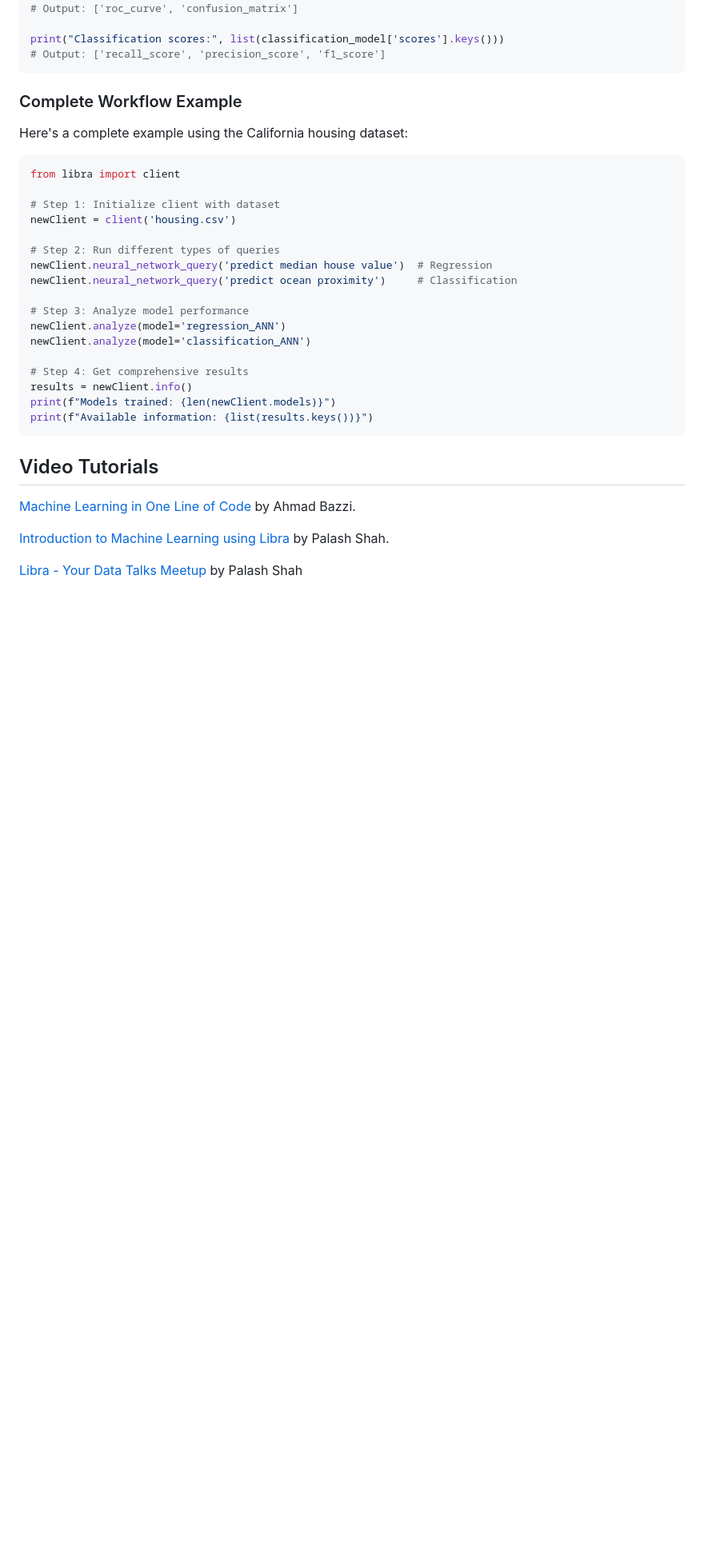
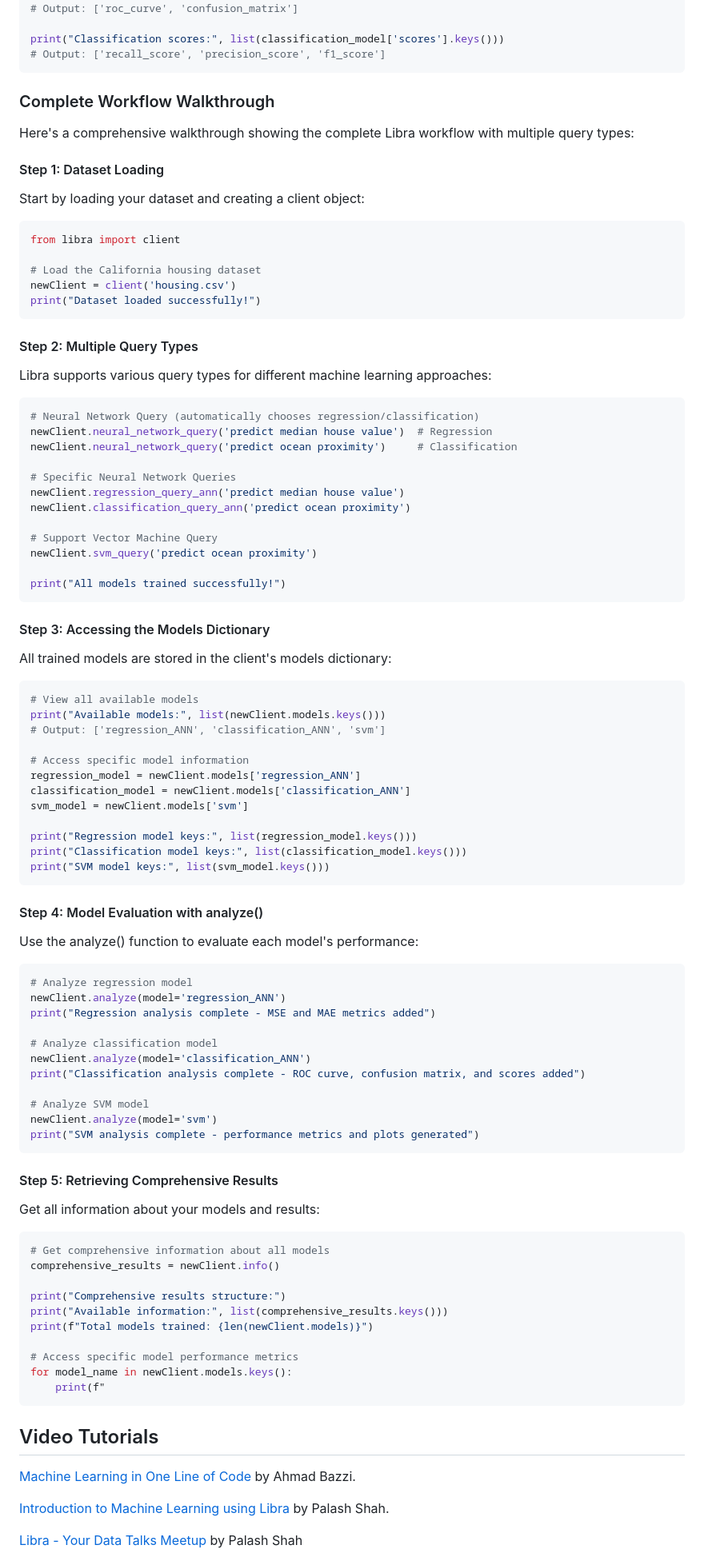
Before and after one commit to Palashio/awesome-libra, a Markdown page: README.md, the part around the change. Shown at 80% size. Rendered like a GitHub page; blank space fills up the shorter version.

Commit message:
Apply patch

````diff
--- a/README.md
+++ b/README.md
@@ -100,28 +100,93 @@ print("Classification scores:", list(classification_model['scores'].keys()))
 # Output: ['recall_score', 'precision_score', 'f1_score']
 ```
 
-### Complete Workflow Example
+### Complete Workflow Walkthrough
 
-Here's a complete example using the California housing dataset:
+Here's a comprehensive walkthrough showing the complete Libra workflow with multiple query types:
+
+#### Step 1: Dataset Loading
+
+Start by loading your dataset and creating a client object:
 
 ```python
 from libra import client
 
-# Step 1: Initialize client with dataset
+# Load the California housing dataset
 newClient = client('housing.csv')
+print("Dataset loaded successfully!")
+```
 
-# Step 2: Run different types of queries
+#### Step 2: Multiple Query Types
+
+Libra supports various query types for different machine learning approaches:
+
+```python
+# Neural Network Query (automatically chooses regression/classification)
 newClient.neural_network_query('predict median house value')  # Regression
 newClient.neural_network_query('predict ocean proximity')     # Classification
 
-# Step 3: Analyze model performance
+# Specific Neural Network Queries
+newClient.regression_query_ann('predict median house value')
+newClient.classification_query_ann('predict ocean proximity')
+
+# Support Vector Machine Query
+newClient.svm_query('predict ocean proximity')
+
+print("All models trained successfully!")
+```
+
+#### Step 3: Accessing the Models Dictionary
+
+All trained models are stored in the client's models dictionary:
+
+```python
+# View all available models
+print("Available models:", list(newClient.models.keys()))
+# Output: ['regression_ANN', 'classification_ANN', 'svm']
+
+# Access specific model information
+regression_model = newClient.models['regression_ANN']
+classification_model = newClient.models['classification_ANN']
+svm_model = newClient.models['svm']
+
+print("Regression model keys:", list(regression_model.keys()))
+print("Classification model keys:", list(classification_model.keys()))
+print("SVM model keys:", list(svm_model.keys()))
+```
+
+#### Step 4: Model Evaluation with analyze()
+
+Use the analyze() function to evaluate each model's performance:
+
+```python
+# Analyze regression model
 newClient.analyze(model='regression_ANN')
+print("Regression analysis complete - MSE and MAE metrics added")
+
+# Analyze classification model
 newClient.analyze(model='classification_ANN')
+print("Classification analysis complete - ROC curve, confusion matrix, and scores added")
 
-# Step 4: Get comprehensive results
-results = newClient.info()
-print(f"Models trained: {len(newClient.models)}")
-print(f"Available information: {list(results.keys())}")
+# Analyze SVM model
+newClient.analyze(model='svm')
+print("SVM analysis complete - performance metrics and plots generated")
+```
+
+#### Step 5: Retrieving Comprehensive Results
+
+Get all information about your models and results:
+
+```python
+# Get comprehensive information about all models
+comprehensive_results = newClient.info()
+
+print("Comprehensive results structure:")
+print("Available information:", list(comprehensive_results.keys()))
+print(f"Total models trained: {len(newClient.models)}")
+
+# Access specific model performance metrics
+for model_name in newClient.models.keys():
+    print(f"
 ```
 
 ## Video Tutorials
````
